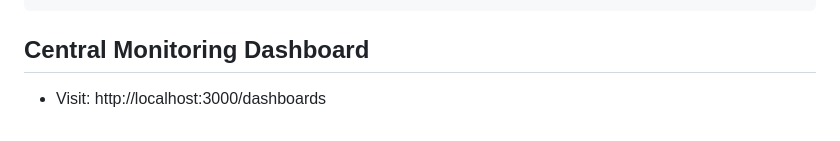
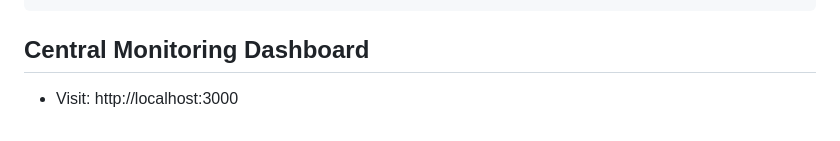
Before and after one commit to martin-creator/fas_lms_backend, a Markdown page: README.md, the part around the change. Drawn GitHub-style.

Commit message:
docs: update README.md

```diff
--- a/README.md
+++ b/README.md
@@ -186,4 +186,4 @@ docker compose up
 
 ## Central Monitoring Dashboard
 
-- Visit: http://localhost:3000/dashboards
+- Visit: http://localhost:3000
```
